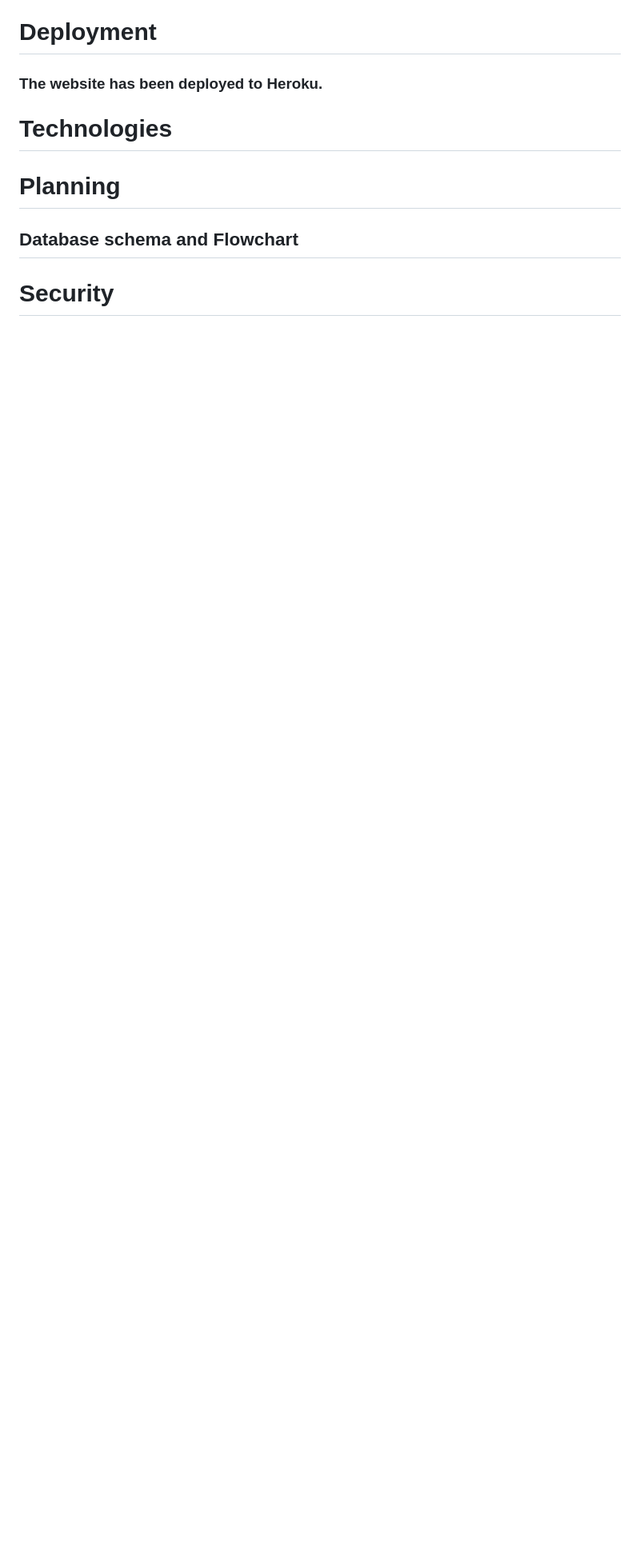
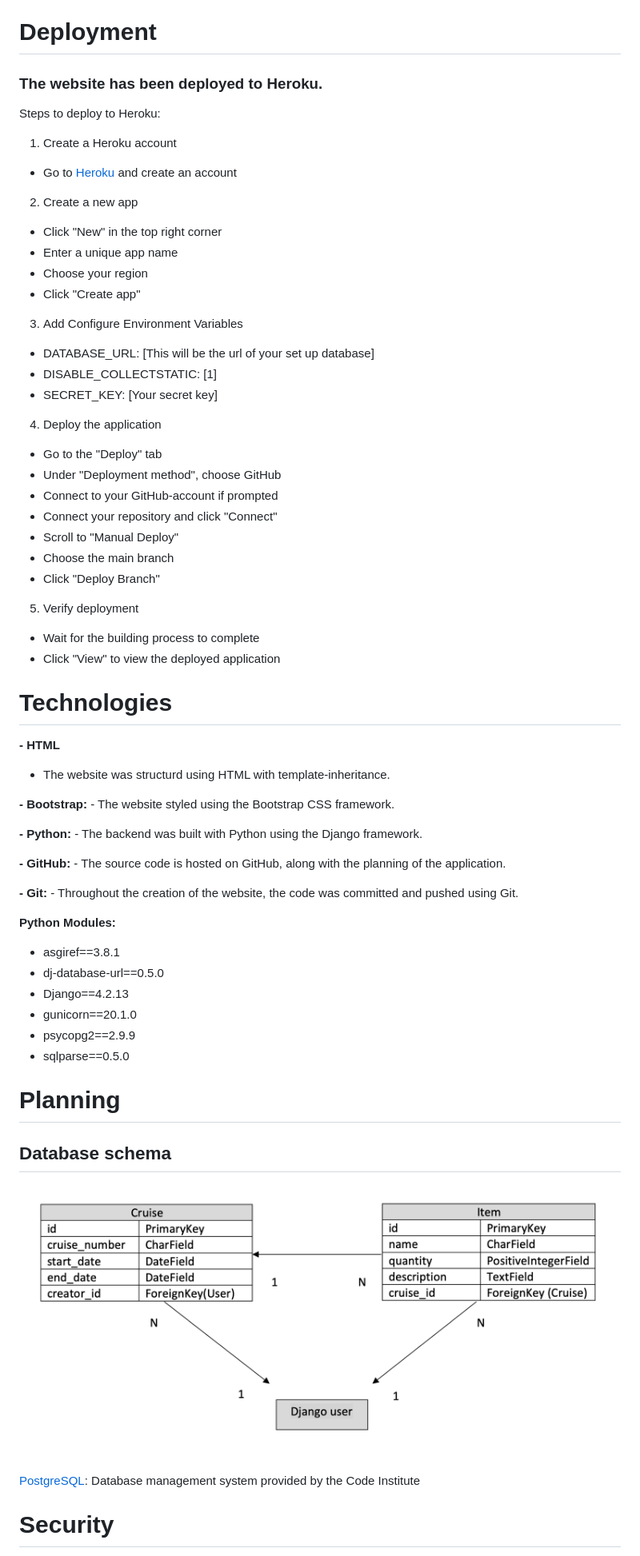
Before and after one commit to hebjornberg/cruise-preparation, a Markdown page: README.md, the part around the change printed below. Shown: that part at 80% size. GitHub-like rendering; pictures changed too: assets/images/still/database-schema.png (added); blank space fills up the shorter version.

```diff
--- a/README.md
+++ b/README.md
@@ -163,11 +163,64 @@ Testing and validation: [Testing and validation](testing.md)
 
 ### The website has been deployed to Heroku.
 
+Steps to deploy to Heroku:
+
+1. Create a Heroku account
+  - Go to [Heroku](https://www.heroku.com) and create an account
+2. Create a new app
+  - Click "New" in the top right corner
+  - Enter a unique app name
+  - Choose your region
+  - Click "Create app"
+3. Add Configure Environment Variables
+  - DATABASE_URL: [This will be the url of your set up database]
+  - DISABLE_COLLECTSTATIC: [1]
+  - SECRET_KEY: [Your secret key]
+4. Deploy the application
+  - Go to the "Deploy" tab
+  - Under "Deployment method", choose GitHub
+  - Connect to your GitHub-account if prompted
+  - Connect your repository and click "Connect"
+  - Scroll to "Manual Deploy"
+  - Choose the main branch
+  - Click "Deploy Branch"
+5. Verify deployment
+  - Wait for the building process to complete
+  - Click "View" to view the deployed application
+
 # Technologies
+
+<b>- HTML</b>
+   - The website was structurd using HTML with template-inheritance.
+
+<b>- Bootstrap:</b>
+    - The website styled using the Bootstrap CSS framework.
+
+<b>- Python:</b>
+    - The backend was built with Python using the Django framework.
+
+<b>- GitHub:</b>
+    - The source code is hosted on GitHub, along with the planning of the application.
+
+<b>- Git:</b>
+    - Throughout the creation of the website, the code was committed and pushed using Git.
+
+<b>Python Modules:</b>
+
+- asgiref==3.8.1
+- dj-database-url==0.5.0
+- Django==4.2.13
+- gunicorn==20.1.0
+- psycopg2==2.9.9
+- sqlparse==0.5.0
 
 # Planning
 
-## Database schema and Flowchart
+## Database schema
+
+![Database Schema](assets/images/still/database-schema.png)
+
+[PostgreSQL](https://dbs.ci-dbs.net/): Database management system provided by the Code Institute
 
 # Security
 
```
Also changed, not shown: other parts of README.md (+27 -1 lines), 1 other file.
